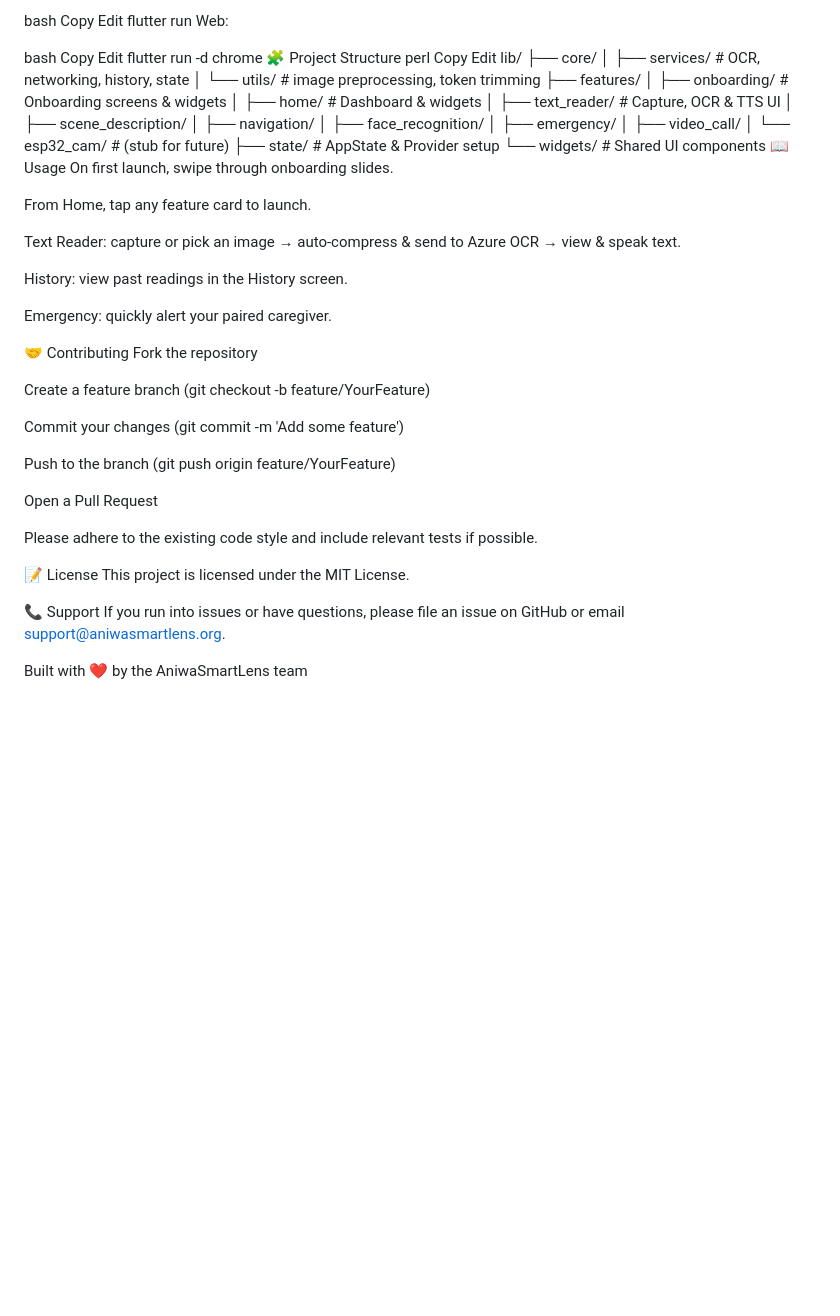
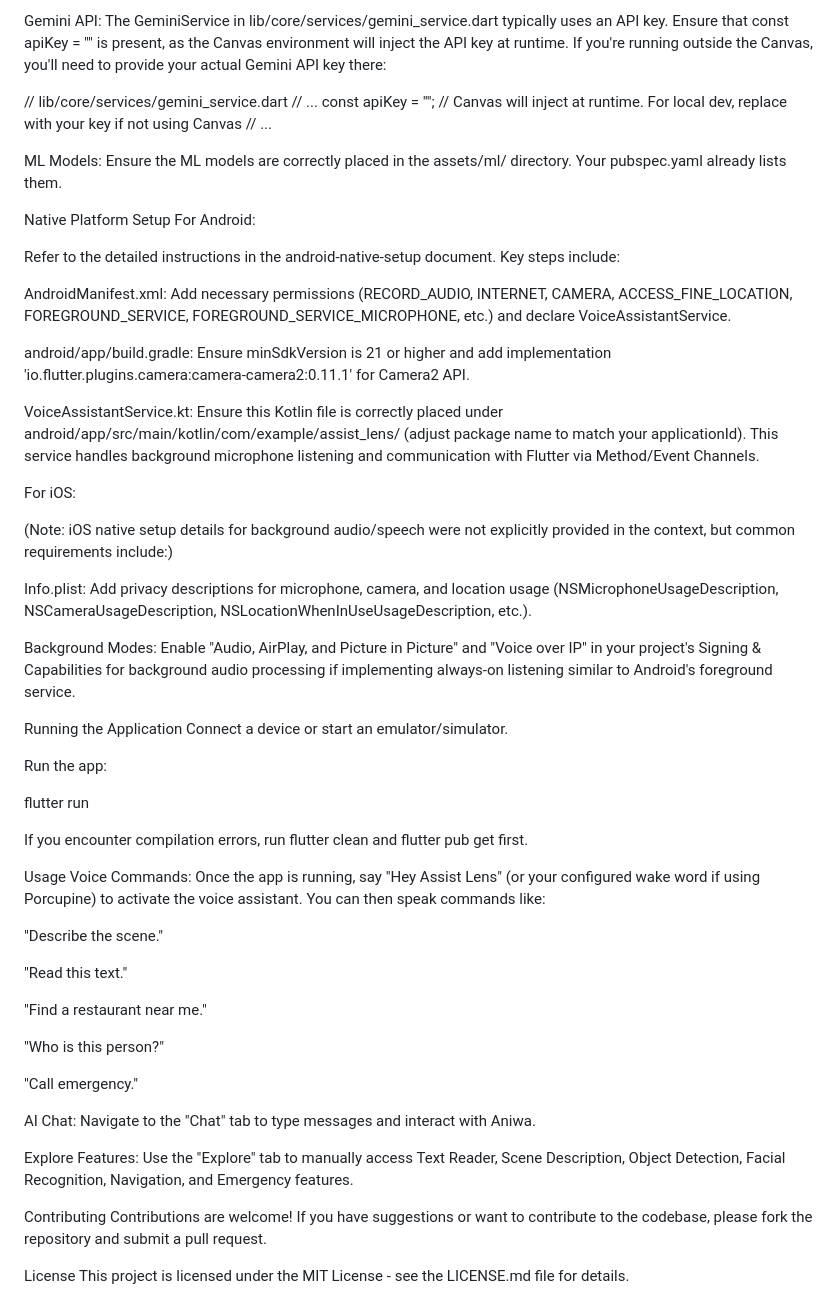
Before and after one commit to Twenethomas/aniwasmartlens, a Markdown page: README.md, the part around one of its changes. GitHub-like rendering; blank space fills up the shorter version.

Commit message:
Update README.md With the new features implemented

```diff
--- a/README.md
+++ b/README.md
@@ -91,58 +110,60 @@ Edit
+Gemini API:
+The GeminiService in lib/core/services/gemini_service.dart typically uses an API key. Ensure that const apiKey = "" is present, as the Canvas environment will inject the API key at runtime. If you're running outside the Canvas, you'll need to provide your actual Gemini API key there:
+
+// lib/core/services/gemini_service.dart
+// ...
+const apiKey = ""; // Canvas will inject at runtime. For local dev, replace with your key if not using Canvas
+// ...
+
+ML Models: Ensure the ML models are correctly placed in the assets/ml/ directory. Your pubspec.yaml already lists them.
+
+Native Platform Setup
+For Android:
+
+Refer to the detailed instructions in the android-native-setup document. Key steps include:
+
+AndroidManifest.xml: Add necessary permissions (RECORD_AUDIO, INTERNET, CAMERA, ACCESS_FINE_LOCATION, FOREGROUND_SERVICE, FOREGROUND_SERVICE_MICROPHONE, etc.) and declare VoiceAssistantService.
+
+android/app/build.gradle: Ensure minSdkVersion is 21 or higher and add implementation 'io.flutter.plugins.camera:camera-camera2:0.11.1' for Camera2 API.
+
+VoiceAssistantService.kt: Ensure this Kotlin file is correctly placed under android/app/src/main/kotlin/com/example/assist_lens/ (adjust package name to match your applicationId). This service handles background microphone listening and communication with Flutter via Method/Event Channels.
+
+For iOS:
+
+(Note: iOS native setup details for background audio/speech were not explicitly provided in the context, but common requirements include:)
+
+Info.plist: Add privacy descriptions for microphone, camera, and location usage (NSMicrophoneUsageDescription, NSCameraUsageDescription, NSLocationWhenInUseUsageDescription, etc.).
+
+Background Modes: Enable "Audio, AirPlay, and Picture in Picture" and "Voice over IP" in your project's Signing & Capabilities for background audio processing if implementing always-on listening similar to Android's foreground service.
+
+Running the Application
+Connect a device or start an emulator/simulator.
+
+Run the app:
+
 flutter run
-Web:
 
-bash
-Copy
-Edit
-flutter run -d chrome
-🧩 Project Structure
-perl
-Copy
-Edit
-lib/
-├── core/
-│   ├── services/       # OCR, networking, history, state
-│   └── utils/          # image preprocessing, token trimming
-├── features/
-│   ├── onboarding/     # Onboarding screens & widgets
-│   ├── home/           # Dashboard & widgets
-│   ├── text_reader/    # Capture, OCR & TTS UI
-│   ├── scene_description/
-│   ├── navigation/
-│   ├── face_recognition/
-│   ├── emergency/
-│   ├── video_call/
-│   └── esp32_cam/      # (stub for future)
-├── state/              # AppState & Provider setup
-└── widgets/            # Shared UI components
-📖 Usage
-On first launch, swipe through onboarding slides.
+If you encounter compilation errors, run flutter clean and flutter pub get first.
 
-From Home, tap any feature card to launch.
+Usage
+Voice Commands: Once the app is running, say "Hey Assist Lens" (or your configured wake word if using Porcupine) to activate the voice assistant. You can then speak commands like:
 
-Text Reader: capture or pick an image → auto‑compress & send to Azure OCR → view & speak text.
+"Describe the scene."
 
-History: view past readings in the History screen.
+"Read this text."
 
-Emergency: quickly alert your paired caregiver.
+"Find a restaurant near me."
 
-🤝 Contributing
-Fork the repository
+"Who is this person?"
 
-Create a feature branch (git checkout -b feature/YourFeature)
+"Call emergency."
 
-Commit your changes (git commit -m 'Add some feature')
+AI Chat: Navigate to the "Chat" tab to type messages and interact with Aniwa.
 
-Push to the branch (git push origin feature/YourFeature)
+Explore Features: Use the "Explore" tab to manually access Text Reader, Scene Description, Object Detection, Facial Recognition, Navigation, and Emergency features.
 
-Open a Pull Request
+Contributing
+Contributions are welcome! If you have suggestions or want to contribute to the codebase, please fork the repository and submit a pull request.
 
-Please adhere to the existing code style and include relevant tests if possible.
-
-📝 License
-This project is licensed under the MIT License.
-
-📞 Support
-If you run into issues or have questions, please file an issue on GitHub or email support@aniwasmartlens.org.
-
-Built with ❤️ by the AniwaSmartLens team
+License
+This project is licensed under the MIT License - see the LICENSE.md file for details.
```
Also changed, not shown: other parts of README.md (+85 -66 lines).
